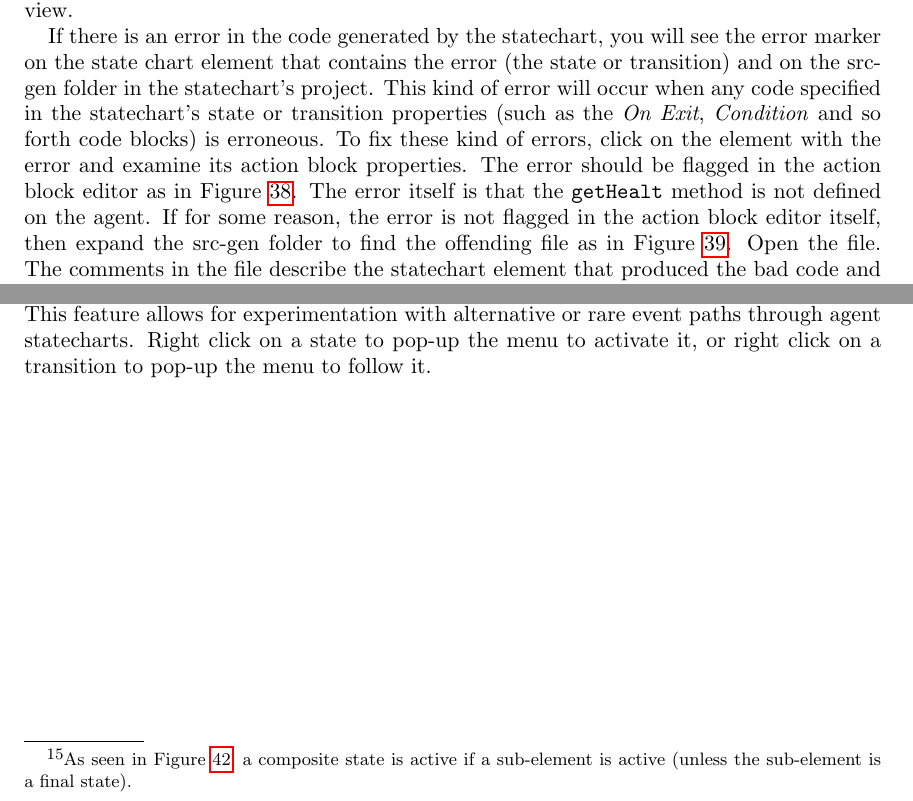
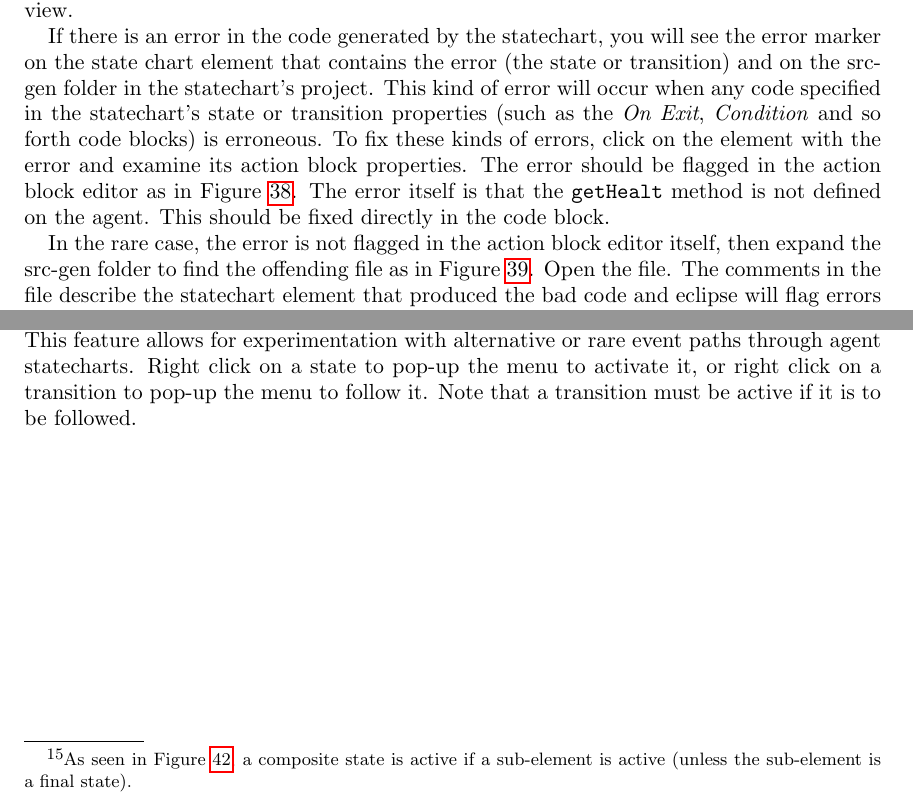
Before and after one commit to Repast/repast.simphony.docs, a LaTeX paper (docs/Statecharts/Statecharts.tex): two parts of pages 32 and 34 of 42, joined at a grey line, cut so that both start at the same text. Compiled offline with pdfLaTeX.

Commit message:
JO edits

```diff
--- a/docs/Statecharts/Statecharts.tex
+++ b/docs/Statecharts/Statecharts.tex
@@ -724,7 +724,9 @@ When a statechart is saved the code for that statechart will be generated in the
 \end{figure}
 
 
-If there is an error in the code generated by the statechart, you will see the error marker on the state chart element that contains the error (the state or transition) and on the src-gen folder in the statechart's project. This kind of error will occur when any code specified in the statechart's state or transition properties (such as the \emph{On Exit}, \emph{Condition} and so forth code blocks) is erroneous. To fix these kind of errors, click on the element with the error and examine its action block properties. The error should be flagged in the action block editor as in Figure~\ref{fig:editorcodeerror}.  The error itself is that the \texttt{getHealt} method is not defined on the agent. If for some reason, the error is not flagged in the action block editor itself, then expand the src-gen folder to find the offending file as in Figure~\ref{fig:srcgen}. Open the file. The comments in the file describe the statechart element that produced the bad code and eclipse will flag errors in the code itself. Figure \ref{fig:codeerror} shows such an error. As before, the error itself is that the \texttt{getHealt} method is not defined on the agent. The comments in the code state that this is the code for the ``Condition trigger condition for Transition 3, from = State 0, to = State 2.'' To fix this then, we need to edit the trigger condition code in Transition 3.  To find it, we  can use the \emph{to} and \emph{from} states mentioned in the comments and select the transition that connects them.  Note that editing the code directly in the .java file will remove the error, but will \textbf{NOT} fix the problem. The next time the statechart is saved, the code will be regenerated. The code must be fixed in the statechart element that produced the problem.
+If there is an error in the code generated by the statechart, you will see the error marker on the state chart element that contains the error (the state or transition) and on the src-gen folder in the statechart's project. This kind of error will occur when any code specified in the statechart's state or transition properties (such as the \emph{On Exit}, \emph{Condition} and so forth code blocks) is erroneous. To fix these kinds of errors, click on the element with the error and examine its action block properties. The error should be flagged in the action block editor as in Figure~\ref{fig:editorcodeerror}.  The error itself is that the \texttt{getHealt} method is not defined on the agent. This should be fixed directly in the code block.
+
+In the rare case, the error is not flagged in the action block editor itself, then expand the src-gen folder to find the offending file as in Figure~\ref{fig:srcgen}. Open the file. The comments in the file describe the statechart element that produced the bad code and eclipse will flag errors in the code itself. Figure \ref{fig:codeerror} shows such an error. As before, the error itself is that the \texttt{getHealt} method is not defined on the agent. The comments in the code state that this is the code for the ``Condition trigger condition for Transition 3, from = State 0, to = State 2.'' To fix this then, we need to edit the trigger condition code in Transition 3.  To find it, we  can use the \emph{to} and \emph{from} states mentioned in the comments and select the transition that connects them.  Note that editing the code directly in the .java file will remove the error, but will \textbf{NOT} fix the problem. The next time the statechart is saved, the code will be regenerated. The code must be fixed in the statechart element that produced the problem.
 
 \begin{figure}
 \begin{center}
@@ -765,7 +767,7 @@ If there is an error in the code generated by the statechart, you will see the e
 \label{sec:runtime}
 When a simulation is running, an agent's statechart can be visually accessed via the agent's probe panel. An agent's probe panel is launched by double clicking an agent in a display within the Repast Simphony runtime GUI. Figure~\ref{fig:probe} shows the Repast Simphony runtime GUI with a gridded display on the right and a probe panel on the bottom left (larger red rectangle). The probe panel was launched by double-clicking the visible agent on the right (blue filled circle). Within the probe panel, the button to display the \emph{Statechart} statechart is indicated with the smaller red rectangle (and the red arrow). When this button is pressed, a statechart display is launched (Figure~\ref{fig:runtimeStatechart}). The statechart display highlights active states with a green color\footnote{As seen in Figure~\ref{fig:runtimeStatechart}, a composite state is active if a sub-element is active (unless the sub-element is a final state).}. Under the statechart display \emph{Options} menu item there is a menu item (\emph{Always On Top}) to always keep the statecharts display on top of other displays. This is enabled by default but can be disabled.
 
-In addition, statecharts can be directly manipulated via mouse clicks, thereby permitting manual activation of inactive states and the forcing of transitions to be followed. This feature allows for experimentation with alternative or rare event paths through agent statecharts. Right click on a state to pop-up the menu to activate it, or right click on a transition to pop-up the menu to follow it.
+In addition, statecharts can be directly manipulated via mouse clicks, thereby permitting manual activation of inactive states and the forcing of transitions to be followed. This feature allows for experimentation with alternative or rare event paths through agent statecharts. Right click on a state to pop-up the menu to activate it, or right click on a transition to pop-up the menu to follow it. Note that a transition must be active if it is to be followed.
 
 \begin{figure}
 \begin{center}
```
Also changed, not shown: docs/Statecharts/Statecharts.pdf.
